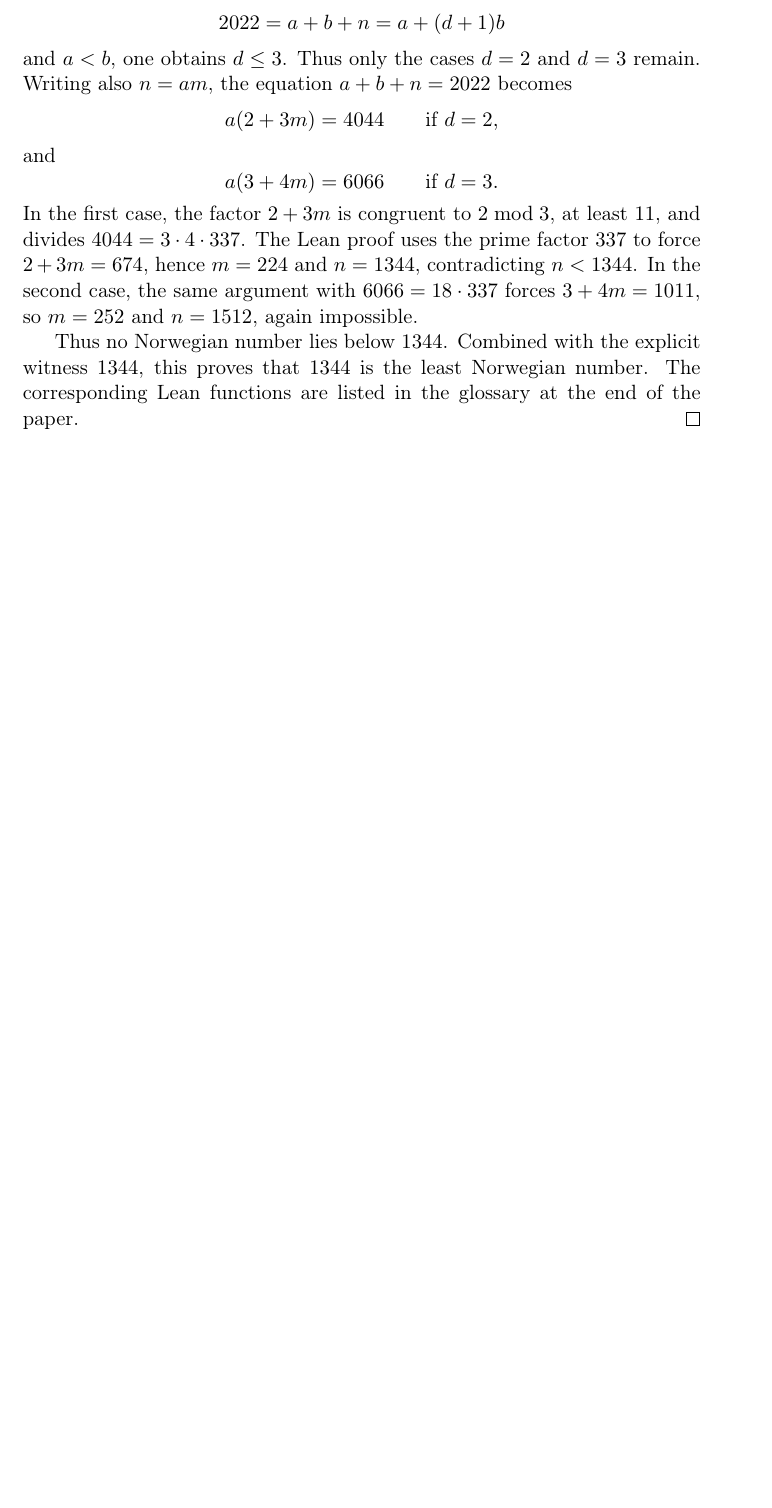
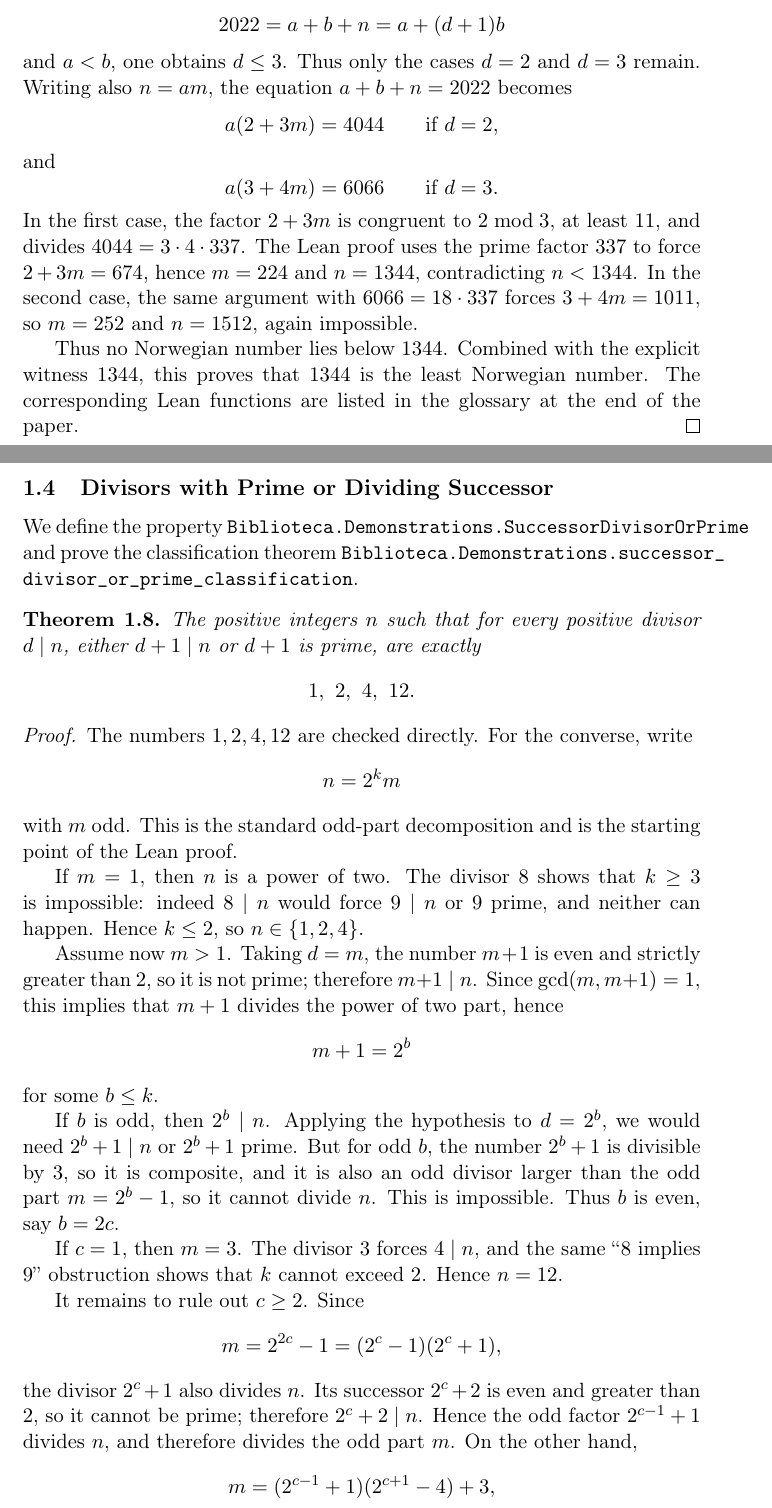
Before and after one commit to nytio/Demonstrata, a LaTeX document (blueprint/src/web.tex, which reads blueprint/src/macros/common.tex, blueprint/src/sections/demo_20260402_213030_divisors_plus_one_divisor_or_prime.tex): part of page 4 of 4 before the commit and two parts of pages 4 and 5 of 6 after it, the two joined at a grey line, cut so that both start at the same text, the shorter picture padded with empty space. Compiled offline with pdfLaTeX.

Commit message:
Formalize successor-divisor classification

```diff
--- a/blueprint/src/macros/common.tex
+++ b/blueprint/src/macros/common.tex
@@ -4,6 +4,7 @@
   \usepackage{amssymb}
 \else
   \usepackage{fontspec}
+  \usepackage{newunicodechar}
   \usepackage{unicode-math}
   \setmathfont{Latin Modern Math}
 \fi
--- /dev/null
+++ b/blueprint/src/sections/demo_20260402_213030_divisors_plus_one_divisor_or_prime.tex
@@ -0,0 +1,63 @@
+% title: Divisors with Prime or Dividing Successor
+% short-title: Successor Divisor Problem
+% abstract: We formalize in Lean 4 the divisor condition asking for all positive integers \(n\) such that for every positive divisor \(d\mid n\), either \(d+1\mid n\) or \(d+1\) is prime. The proof is structural: after separating the odd part of \(n\), the hypothesis forces that odd part to be one less than a power of two, and a second divisor argument reduces the remaining cases to \(n\in\{1,2,4,12\}\).
+% subjclass: 03B35
+% keywords: divisors, number theory, olympiad problem, Lean 4
+% author: Mario Hernández M.
+
+\subsection{Divisors with Prime or Dividing Successor}
+
+We define the property
+\lean{Biblioteca.Demonstrations.SuccessorDivisorOrPrime} and prove the
+classification theorem
+\lean{Biblioteca.Demonstrations.successor_divisor_or_prime_classification}.
+
+\begin{theorem}
+The positive integers \(n\) such that for every positive divisor \(d\mid n\),
+either \(d+1\mid n\) or \(d+1\) is prime, are exactly
+\[
+  1,\ 2,\ 4,\ 12.
+\]
+\end{theorem}
+
+\begin{proof}
+The numbers \(1,2,4,12\) are checked directly. For the converse, write
+\[
+  n = 2^k m
+\]
+with \(m\) odd. This is the standard odd-part decomposition and is the starting
+point of the Lean proof.
+
+If \(m=1\), then \(n\) is a power of two. The divisor \(8\) shows that
+\(k\ge 3\) is impossible: indeed \(8\mid n\) would force \(9\mid n\) or \(9\)
+prime, and neither can happen. Hence \(k\le 2\), so \(n\in\{1,2,4\}\).
+
+Assume now \(m>1\). Taking \(d=m\), the number \(m+1\) is even and strictly
+greater than \(2\), so it is not prime; therefore \(m+1\mid n\). Since
+\(\gcd(m,m+1)=1\), this implies that \(m+1\) divides the power of two part,
+hence
+\[
+  m+1 = 2^b
+\]
+for some \(b\le k\).
+
+If \(b\) is odd, then \(2^b\mid n\). Applying the hypothesis to \(d=2^b\), we
+would need \(2^b+1\mid n\) or \(2^b+1\) prime. But for odd \(b\), the number
+\(2^b+1\) is divisible by \(3\), so it is composite, and it is also an odd
+divisor larger than the odd part \(m=2^b-1\), so it cannot divide \(n\). This
+is impossible. Thus \(b\) is even, say \(b=2c\).
+
+If \(c=1\), then \(m=3\). The divisor \(3\) forces \(4\mid n\), and the same
+``\(8\) implies \(9\)'' obstruction shows that \(k\) cannot exceed \(2\). Hence
+\(n=12\).
+
+It remains to rule out \(c\ge 2\). Since
+\[
+  m = 2^{2c}-1 = (2^c-1)(2^c+1),
+\]
+the divisor \(2^c+1\) also divides \(n\). Its successor \(2^c+2\) is even and
+greater than \(2\), so it cannot be prime; therefore \(2^c+2\mid n\). Hence
+the odd factor \(2^{c-1}+1\) divides \(n\), and therefore divides the odd part
+\(m\). On the other hand,
+\[
+  m = (2^{c-1}+1)(2^{c+1}-4)+3,
```
Also changed, not shown: blueprint/src/content.tex (+1 -0 lines), blueprint/src/macros/common.tex (15 more changed lines), blueprint/src/sections/demo_20260402_213030_divisors_plus_one_divisor_or_prime.tex (11 more changed lines), 2 other files.
